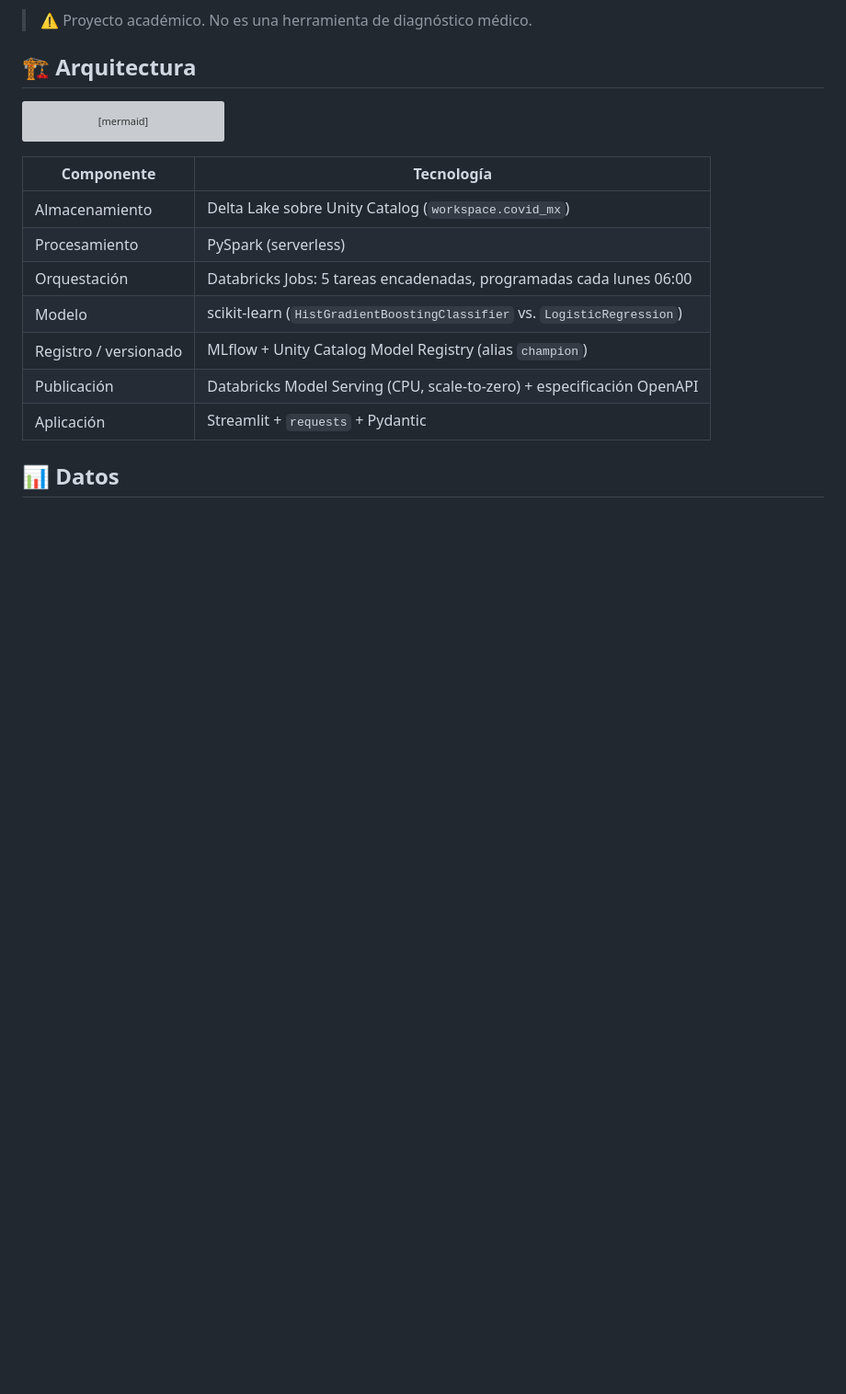
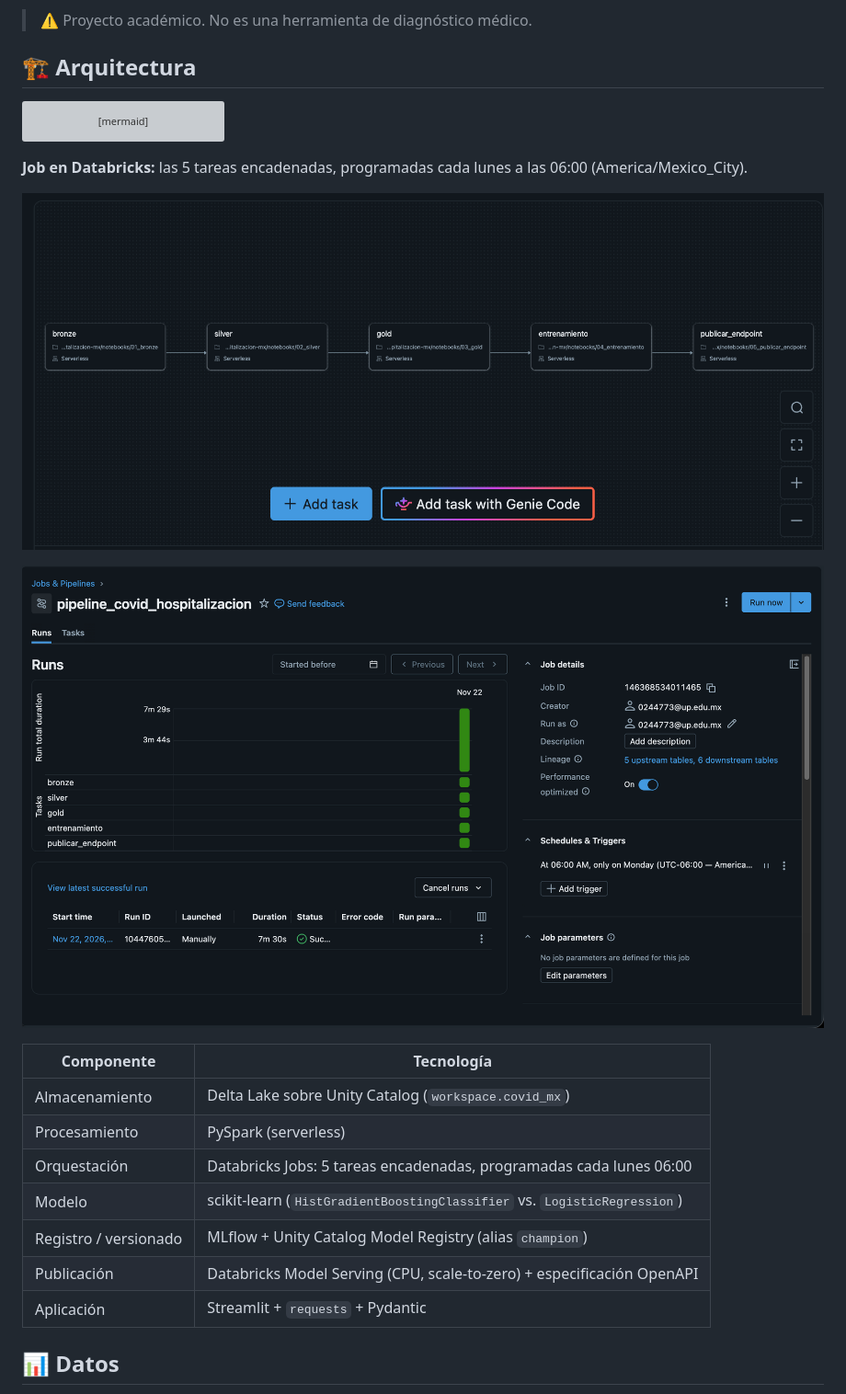
Before and after one commit to Ro-rmz/covid-hospitalizacion-mx, a Markdown page: README.md, the part around the change. Shown at 92% size. GitHub-like rendering; pictures changed too: docs/img/job_corrida.png (added), docs/img/job_tareas.png (added); blank space fills up the shorter version; grey boxes are pictures that could not be loaded.

Commit message:
Capturas del Job en README

````diff
--- a/README.md
+++ b/README.md
@@ -54,6 +54,12 @@ flowchart LR
     E <-->|HTTPS + token<br/>JSON| W[App Streamlit<br/>validación · timeouts · reintentos]
     U((Usuario)) --> W
 ```
+
+**Job en Databricks:** las 5 tareas encadenadas, programadas cada lunes a las 06:00 (America/Mexico_City).
+
+![Tareas del Job](docs/img/job_tareas.png)
+
+![Corrida exitosa del Job](docs/img/job_corrida.png)
 
 | Componente | Tecnología |
 |---|---|
````
